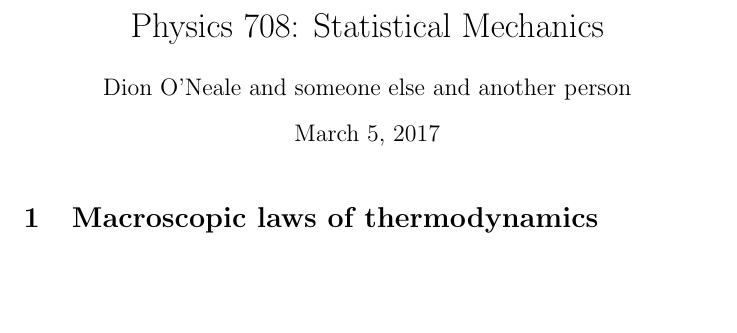
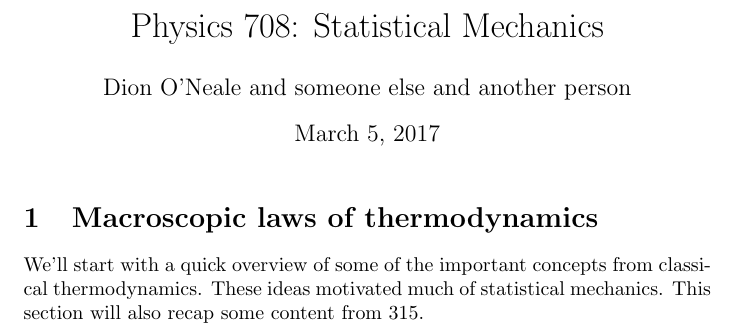
Before and after one commit to utsavmpatel/708Notes2017, a LaTeX document (708statMech.tex): part of the page, cut so that both start at the same text, the shorter picture padded with empty space. Compiled offline with pdfLaTeX.

Commit message:
wrote some words

```diff
--- a/708statMech.tex
+++ b/708statMech.tex
@@ -7,5 +7,5 @@
 \begin{document}
 \maketitle
 \section{Macroscopic laws of thermodynamics}
-
+We'll start with a quick overview of some of the important concepts from classical thermodynamics. These ideas motivated much of statistical mechanics. This section will also recap some content from 315.
 \end{document}
```
